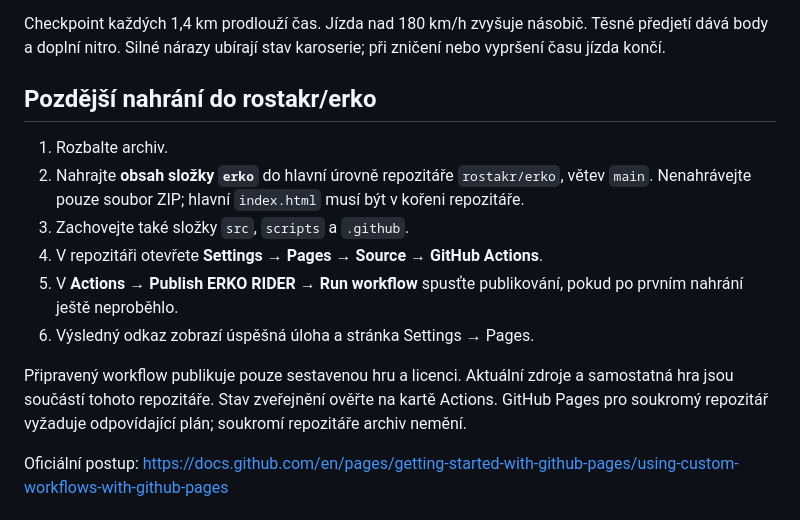
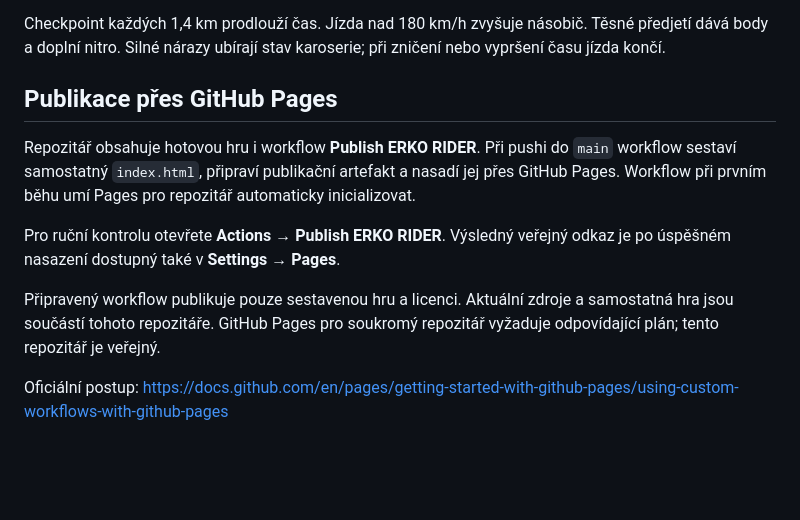
Before and after one commit to rostakr/erko, a Markdown page: README.md, the part around the change. GitHub-like rendering; blank space fills up the shorter version.

Commit message:
Document automatic Pages deployment

```diff
--- a/README.md
+++ b/README.md
@@ -22,16 +22,13 @@ Na telefonu držte příslušná velká tlačítka. Plyn, řízení a nitro lze
 
 Checkpoint každých 1,4 km prodlouží čas. Jízda nad 180 km/h zvyšuje násobič. Těsné předjetí dává body a doplní nitro. Silné nárazy ubírají stav karoserie; při zničení nebo vypršení času jízda končí.
 
-## Pozdější nahrání do rostakr/erko
+## Publikace přes GitHub Pages
 
-1. Rozbalte archiv.
-2. Nahrajte **obsah složky `erko`** do hlavní úrovně repozitáře `rostakr/erko`, větev `main`. Nenahrávejte pouze soubor ZIP; hlavní `index.html` musí být v kořeni repozitáře.
-3. Zachovejte také složky `src`, `scripts` a `.github`.
-4. V repozitáři otevřete **Settings → Pages → Source → GitHub Actions**.
-5. V **Actions → Publish ERKO RIDER → Run workflow** spusťte publikování, pokud po prvním nahrání ještě neproběhlo.
-6. Výsledný odkaz zobrazí úspěšná úloha a stránka Settings → Pages.
+Repozitář obsahuje hotovou hru i workflow **Publish ERKO RIDER**. Při pushi do `main` workflow sestaví samostatný `index.html`, připraví publikační artefakt a nasadí jej přes GitHub Pages. Workflow při prvním běhu umí Pages pro repozitář automaticky inicializovat.
 
-Připravený workflow publikuje pouze sestavenou hru a licenci. Aktuální zdroje a samostatná hra jsou součástí tohoto repozitáře. Stav zveřejnění ověřte na kartě Actions. GitHub Pages pro soukromý repozitář vyžaduje odpovídající plán; soukromí repozitáře archiv nemění.
+Pro ruční kontrolu otevřete **Actions → Publish ERKO RIDER**. Výsledný veřejný odkaz je po úspěšném nasazení dostupný také v **Settings → Pages**.
+
+Připravený workflow publikuje pouze sestavenou hru a licenci. Aktuální zdroje a samostatná hra jsou součástí tohoto repozitáře. GitHub Pages pro soukromý repozitář vyžaduje odpovídající plán; tento repozitář je veřejný.
 
 Oficiální postup: https://docs.github.com/en/pages/getting-started-with-github-pages/using-custom-workflows-with-github-pages
 
```
